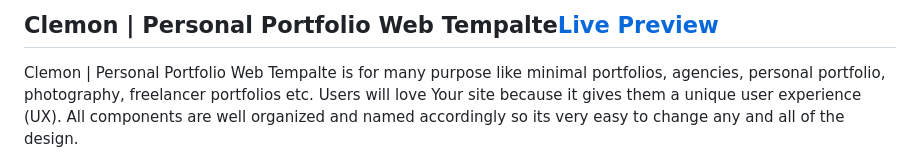
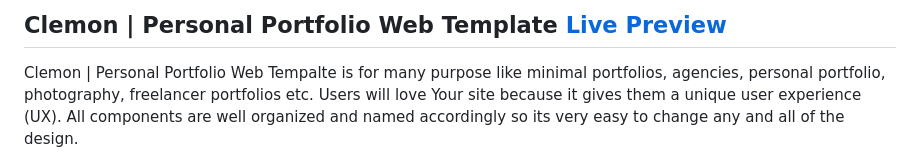
Before and after one commit to amirayhan/clemon, a Markdown page: README.md, the part around the change. Rendered like a GitHub page.

```diff
--- a/README.md
+++ b/README.md
@@ -1,4 +1,4 @@
-## Clemon | Personal Portfolio Web Tempalte<a href="https://amirayhan.github.io/clemon/" target="_blank">Live Preview</a>
+## Clemon | Personal Portfolio Web Template <a href="https://amirayhan.github.io/clemon/" target="_blank">Live Preview</a>
 
 <p>Clemon | Personal Portfolio Web Tempalte is for many purpose like minimal portfolios, agencies, personal portfolio, photography, freelancer portfolios etc. Users will love Your site because it gives them a unique user experience (UX). All components are well organized and named accordingly so its very easy to change any and all of the design.</p>
 
```
